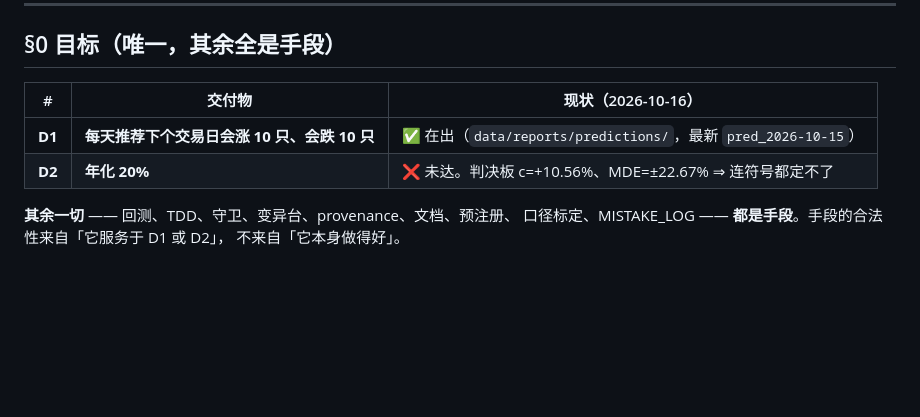
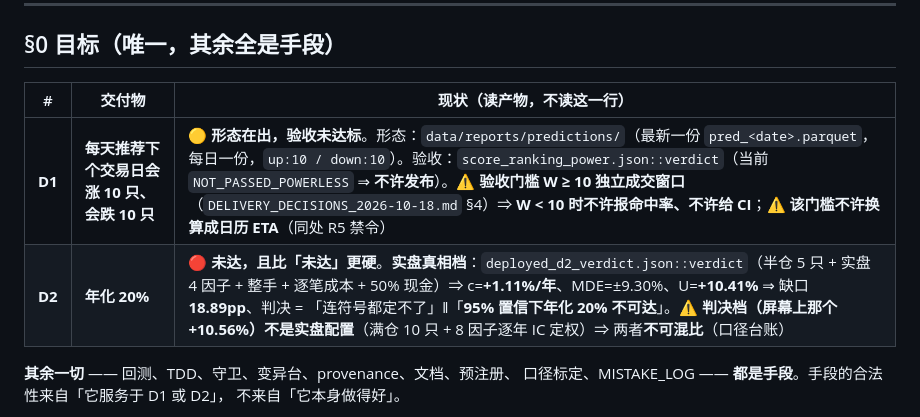
Before and after one commit to DenceChen/aplus, a Markdown page: docs/DELIVERY_GATE.md, the part around the change. GitHub-like rendering; blank space fills up the shorter version.

Commit message:
收尾: 修 DELIVERY_GATE §0 —— 「目标与现状」表里的 D2 那一行是实质错误
**它挡住了什么**：挡住下一个接手的人读到「判决板 c=+10.56%、MDE=±22.67% ⇒ 连符号都定不了」
就以为那是当前状况。**实盘真相是 c=+1.11%/年**（半仓 5 只 + 实盘 4 因子 + 整手 + 逐笔 + 50% 现金），
且判决**更硬**：`|c|<M`（连符号都定不了）‖ `U=+10.41% < 20%`
⇒ **在 95% 置信下年化 20% 不可达**（判决档只能说「测不出」）。
⇒ 同一个 §0 里，读者会以为「只是测不准」，而实盘真相是「**远**」。

⚠️ D1 那一行同时补上**验收门槛**（此前 §0 只写「在出」，没写「未验收」）：
W ≥ 10 独立成交窗口；W<10 ⇒ **不许报命中率、不许给 CI**；
且**该门槛不许换算成日历 ETA**（`DELIVERY_DECISIONS_2026-10-18.md` §4 的 R5 禁令）。

⇒ 表里**不再写具体日期**（本文件自己的规矩：每跑一次日更就过期一次），
一律写成**产物路径 + 字段名** ⇒ 数字从产物读，散文不会静默过期。

Co-Authored-By: Claude Code <noreply@anthropic.com>

```diff
--- a/docs/DELIVERY_GATE.md
+++ b/docs/DELIVERY_GATE.md
@@ -8,10 +8,10 @@
 
 ## §0 目标（唯一，其余全是手段）
 
-| # | 交付物 | 现状（2026-10-16） |
+| # | 交付物 | 现状（**读产物，不读这一行**） |
 |---|---|---|
-| **D1** | **每天推荐下个交易日会涨 10 只、会跌 10 只** | ✅ 在出（`data/reports/predictions/`，最新 `pred_2026-10-15`） |
-| **D2** | **年化 20%** | ❌ 未达。判决板 c=+10.56%、MDE=±22.67% ⇒ 连符号都定不了 |
+| **D1** | **每天推荐下个交易日会涨 10 只、会跌 10 只** | 🟡 **形态在出，验收未达标**。形态：`data/reports/predictions/`（最新一份 `pred_<date>.parquet`，每日一份，`up:10 / down:10`）。验收：`score_ranking_power.json::verdict`（当前 `NOT_PASSED_POWERLESS` ⇒ **不许发布**）。⚠️ **验收门槛 W ≥ 10 独立成交窗口**（`DELIVERY_DECISIONS_2026-10-18.md` §4）⇒ **W < 10 时不许报命中率、不许给 CI**；⚠️ **该门槛不许换算成日历 ETA**（同处 R5 禁令） |
+| **D2** | **年化 20%** | 🔴 **未达，且比「未达」更硬**。**实盘真相档**：`deployed_d2_verdict.json::verdict`（半仓 5 只 + 实盘 4 因子 + 整手 + 逐笔成本 + 50% 现金）⇒ c=**+1.11%/年**、MDE=±9.30%、U=**+10.41%** ⇒ 缺口 **18.89pp**、判决 = 「连符号都定不了」‖「**95% 置信下年化 20% 不可达**」。⚠️ **判决档（屏幕上那个 +10.56%）不是实盘配置**（满仓 10 只 + 8 因子逐年 IC 定权）⇒ 两者**不可混比**（口径台账） |
 
 **其余一切** —— 回测、TDD、守卫、变异台、provenance、文档、预注册、
 口径标定、MISTAKE_LOG —— **都是手段**。手段的合法性来自「它服务于 D1 或 D2」，
```
